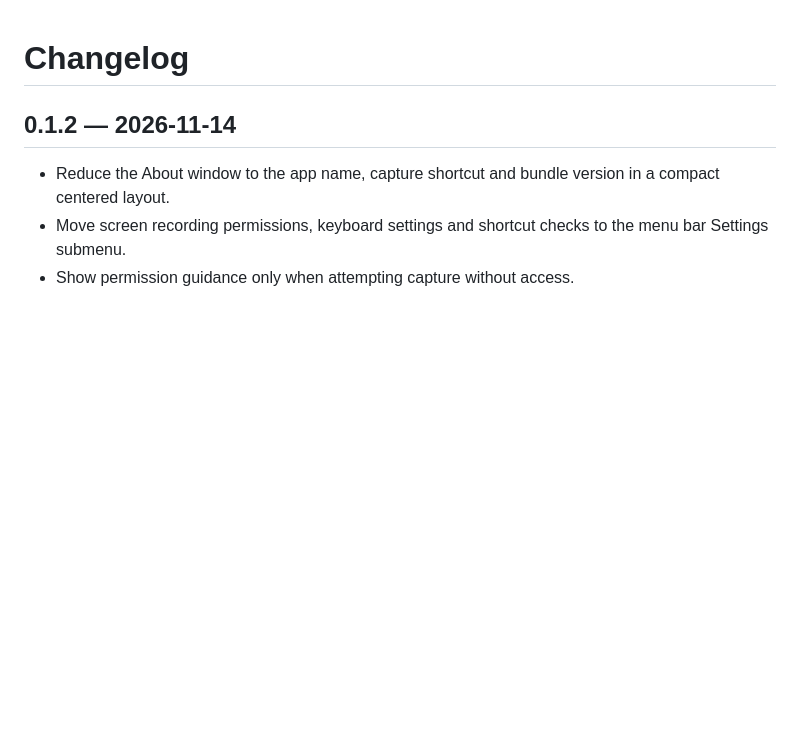
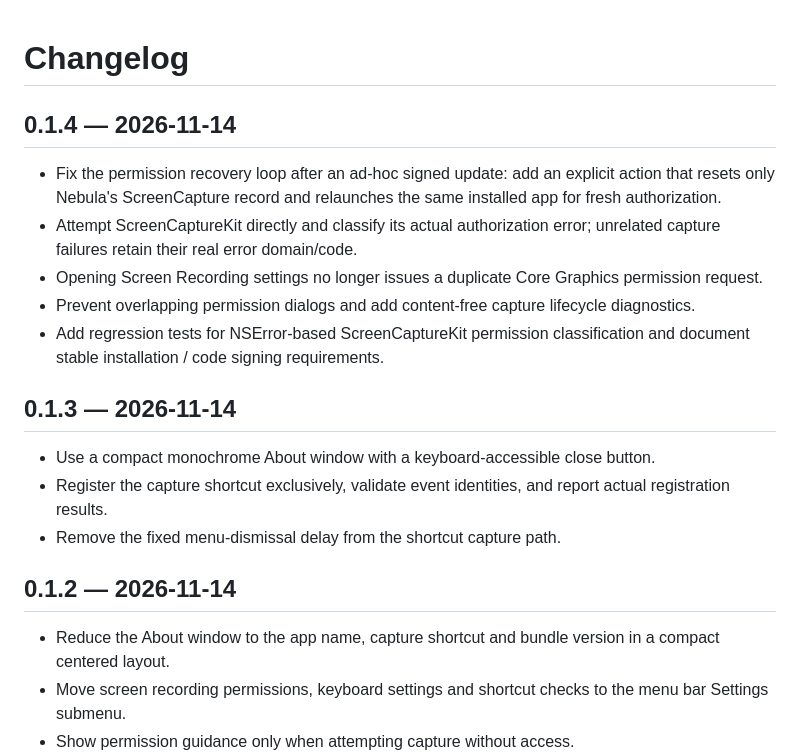
Before and after one commit to AnthemZhou/Nebula-ScreenShot, a Markdown page: CHANGELOG.md, the part around the change. GitHub-like rendering; blank space fills up the shorter version.

```diff
--- a/CHANGELOG.md
+++ b/CHANGELOG.md
@@ -1,4 +1,18 @@
 # Changelog
+
+## 0.1.4 — 2026-11-14
+
+- Fix the permission recovery loop after an ad-hoc signed update: add an explicit action that resets only Nebula's ScreenCapture record and relaunches the same installed app for fresh authorization.
+- Attempt ScreenCaptureKit directly and classify its actual authorization error; unrelated capture failures retain their real error domain/code.
+- Opening Screen Recording settings no longer issues a duplicate Core Graphics permission request.
+- Prevent overlapping permission dialogs and add content-free capture lifecycle diagnostics.
+- Add regression tests for NSError-based ScreenCaptureKit permission classification and document stable installation / code signing requirements.
+
+## 0.1.3 — 2026-11-14
+
+- Use a compact monochrome About window with a keyboard-accessible close button.
+- Register the capture shortcut exclusively, validate event identities, and report actual registration results.
+- Remove the fixed menu-dismissal delay from the shortcut capture path.
 
 ## 0.1.2 — 2026-11-14
 
```
Also changed, not shown: README.md (+15 -2 lines), TESTING.md (+5 -3 lines), docs/welcome.png, 6 other files.
